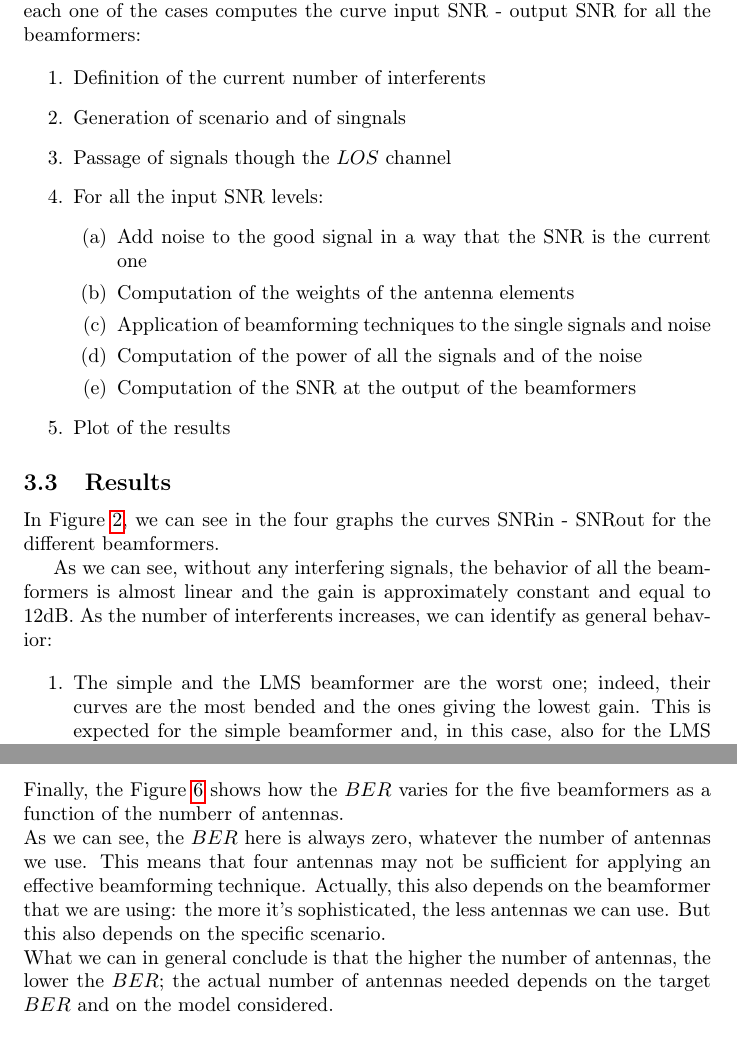
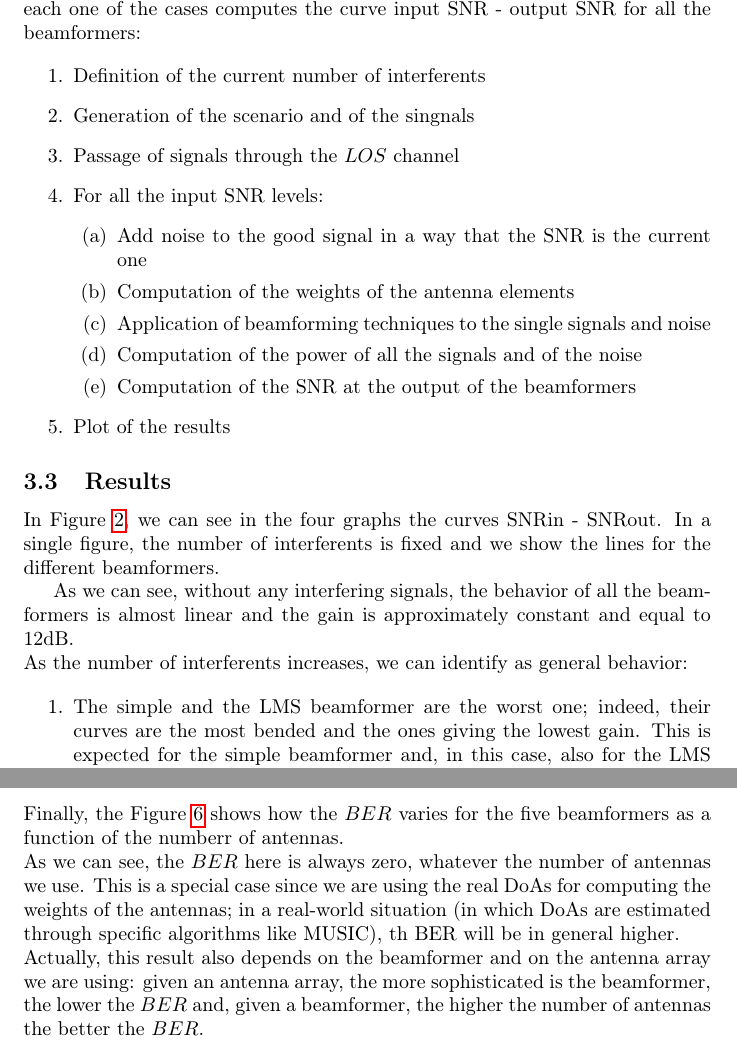
Before and after one commit to BernardoCama/WirelessCommunicationProject, a LaTeX document (Report/Project_report.tex, which reads Report/Antenna_array_comparison.tex, Report/SNR_comparison.tex): two parts of pages 9 and 14 of 20, joined at a grey line, cut so that both start at the same text. Compiled offline with pdfLaTeX.

Commit message:
Corrected report

```diff
--- a/Report/Antenna_array_comparison.tex
+++ b/Report/Antenna_array_comparison.tex
@@ -91,11 +91,12 @@ The most interesting things to be noticed are two:
 \subsection{Results: \textit{BER}}
 
 Finally, the Figure \ref{fig:BER} shows how the $BER$ varies for the five beamformers as a function of the numberr of antennas.\\
-As we can see, the $BER$ here is always zero, whatever the number of antennas we use. This means that four antennas may not
-be sufficient for applying an effective beamforming technique. Actually, this also depends on the beamformer that we are using:
-the more it's sophisticated, the less antennas we can use. But this also depends on the specific scenario. \\
-What we can in general conclude is that the higher the number of antennas, the lower the $BER$; the actual number of antennas
-needed depends on the target $BER$ and on the model considered.
+As we can see, the $BER$ here is always zero, whatever the number of antennas we use. This is a special case since we are using
+the real DoAs for computing the weights of the antennas; in a real-world situation (in which DoAs are estimated through
+specific algorithms like MUSIC), th BER will be in general higher.\\
+Actually, this result also depends on the beamformer and on the antenna array we are using: given an antenna array,  the more
+sophisticated is the beamformer, the lower the $BER$ and, given a beamformer, the higher the number of antennas the better the
+$BER$.
 
 \begin{figure}[ht]
     \includegraphics[width=\linewidth]{BER.jpg}
--- a/Report/SNR_comparison.tex
+++ b/Report/SNR_comparison.tex
@@ -25,8 +25,8 @@ curve input SNR - output SNR for all the beamformers:
 
 \begin{enumerate}
     \item Definition of the current number of interferents
-    \item Generation of scenario and of singnals
-    \item Passage of signals though the $LOS$ channel
+    \item Generation of the scenario and of the singnals
+    \item Passage of signals through the $LOS$ channel
     \item For all the input SNR levels:
     \begin{enumerate}
         \item Add noise to the good signal in a way that the SNR is the current one
@@ -40,8 +40,8 @@ curve input SNR - output SNR for all the beamformers:
 
 \subsection{Results}
 
-In Figure \ref{fig:SNR_comparison}, we can see in the four graphs the curves SNRin - SNRout for the different
-beamformers.
+In Figure \ref{fig:SNR_comparison}, we can see in the four graphs the curves SNRin - SNRout. In a single figure, the
+number of interferents is fixed and we show the lines for the different beamformers.
 
 \begin{figure}[ht]
     \includegraphics[width=\linewidth]{SNR_comparison.png}
@@ -50,7 +50,7 @@ beamformers.
 \end{figure}
 
 As we can see, without any interfering signals, the behavior of all the beamformers is almost linear and the gain is
-approximately constant and equal to 12dB.
+approximately constant and equal to 12dB.\\
 As the number of interferents increases, we can identify as general behavior:
 
 \begin{enumerate}
```
Also changed, not shown: Report/Conclusions.tex (+1 -1 lines), Report/Introduction.tex (+4 -4 lines), Report/Project_description.tex (+6 -6 lines), Report/Tracking.tex (+5 -5 lines), Report/Antenna_array_comparison.tex (10 more changed lines).
